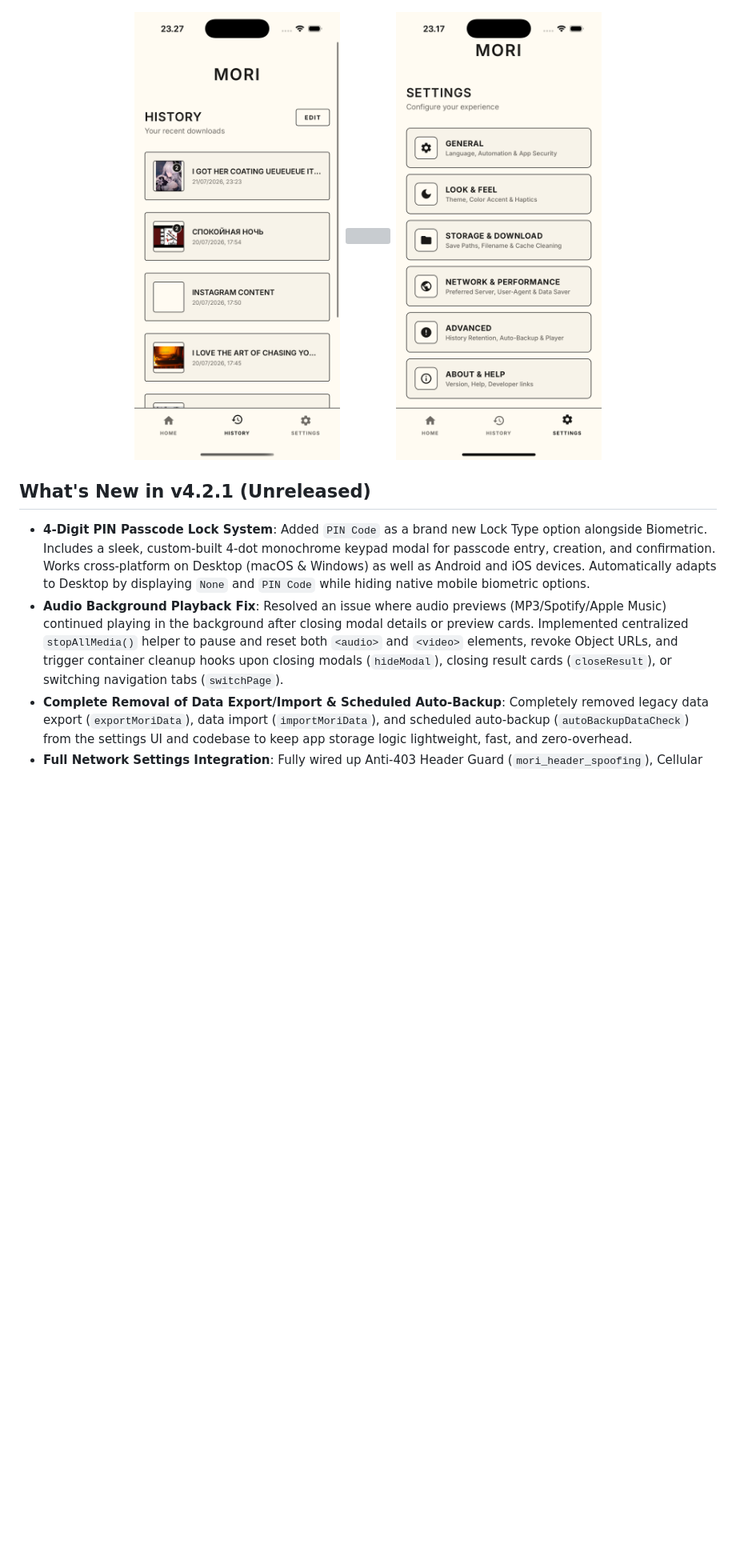
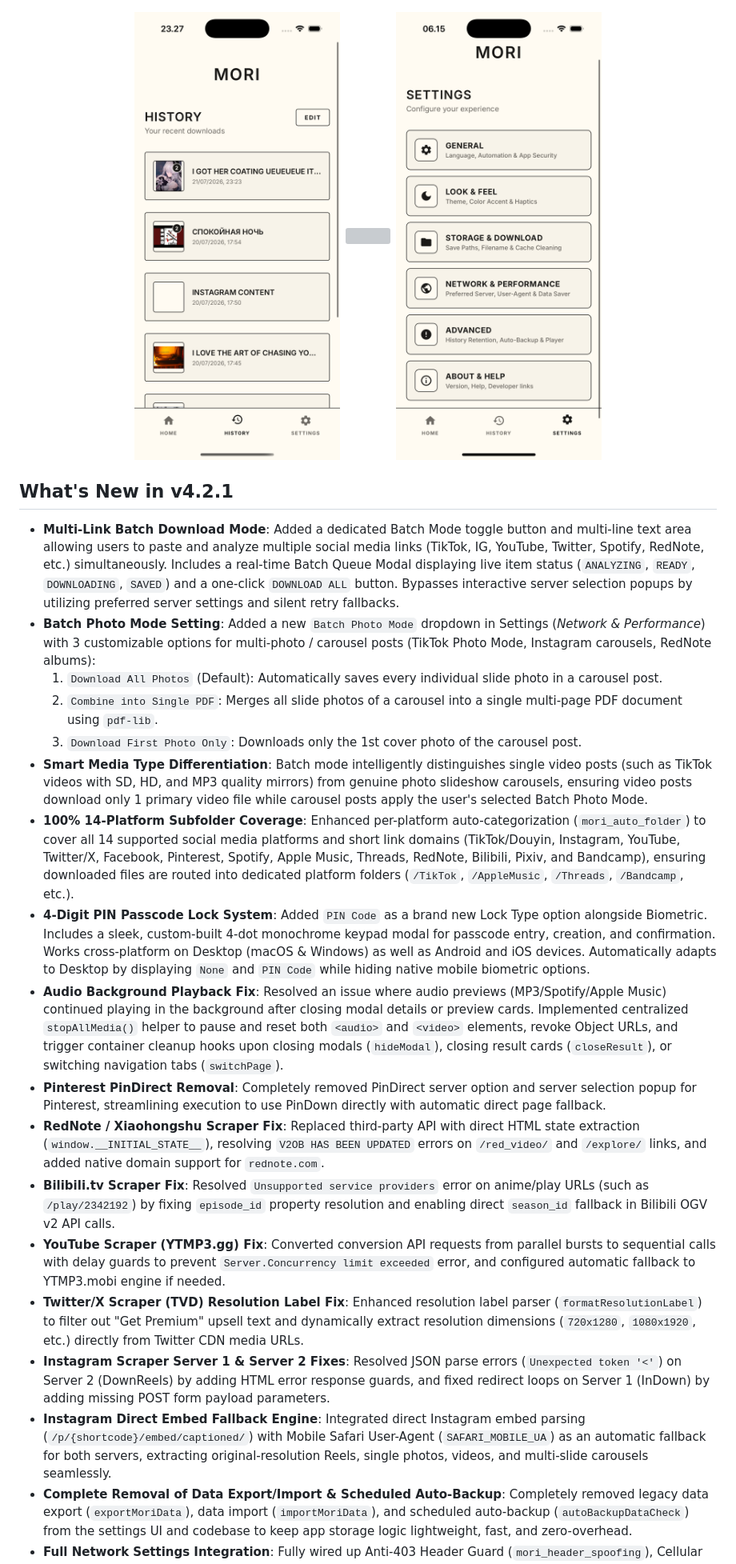
Before and after one commit to coflyn/Mori, a Markdown page: README.md, the part around one of its changes. Shown at 80% size. Drawn GitHub-style; pictures changed too: assets/6.png; blank space fills up the shorter version; grey boxes are pictures that could not be loaded.

```diff
--- a/README.md
+++ b/README.md
@@ -32,10 +32,24 @@ Mori is a fast and simple downloader for saving videos, photos, and music from 1
   <img src="assets/6.png" width="30%">
 </p>
 
-## What's New in v4.2.1 (Unreleased)
+## What's New in v4.2.1
 
+- **Multi-Link Batch Download Mode**: Added a dedicated Batch Mode toggle button and multi-line text area allowing users to paste and analyze multiple social media links (TikTok, IG, YouTube, Twitter, Spotify, RedNote, etc.) simultaneously. Includes a real-time Batch Queue Modal displaying live item status (`ANALYZING`, `READY`, `DOWNLOADING`, `SAVED`) and a one-click `DOWNLOAD ALL` button. Bypasses interactive server selection popups by utilizing preferred server settings and silent retry fallbacks.
+- **Batch Photo Mode Setting**: Added a new `Batch Photo Mode` dropdown in Settings (_Network & Performance_) with 3 customizable options for multi-photo / carousel posts (TikTok Photo Mode, Instagram carousels, RedNote albums):
+  1. `Download All Photos` (Default): Automatically saves every individual slide photo in a carousel post.
+  2. `Combine into Single PDF`: Merges all slide photos of a carousel into a single multi-page PDF document using `pdf-lib`.
+  3. `Download First Photo Only`: Downloads only the 1st cover photo of the carousel post.
+- **Smart Media Type Differentiation**: Batch mode intelligently distinguishes single video posts (such as TikTok videos with SD, HD, and MP3 quality mirrors) from genuine photo slideshow carousels, ensuring video posts download only 1 primary video file while carousel posts apply the user's selected Batch Photo Mode.
+- **100% 14-Platform Subfolder Coverage**: Enhanced per-platform auto-categorization (`mori_auto_folder`) to cover all 14 supported social media platforms and short link domains (TikTok/Douyin, Instagram, YouTube, Twitter/X, Facebook, Pinterest, Spotify, Apple Music, Threads, RedNote, Bilibili, Pixiv, and Bandcamp), ensuring downloaded files are routed into dedicated platform folders (`/TikTok`, `/AppleMusic`, `/Threads`, `/Bandcamp`, etc.).
 - **4-Digit PIN Passcode Lock System**: Added `PIN Code` as a brand new Lock Type option alongside Biometric. Includes a sleek, custom-built 4-dot monochrome keypad modal for passcode entry, creation, and confirmation. Works cross-platform on Desktop (macOS & Windows) as well as Android and iOS devices. Automatically adapts to Desktop by displaying `None` and `PIN Code` while hiding native mobile biometric options.
 - **Audio Background Playback Fix**: Resolved an issue where audio previews (MP3/Spotify/Apple Music) continued playing in the background after closing modal details or preview cards. Implemented centralized `stopAllMedia()` helper to pause and reset both `<audio>` and `<video>` elements, revoke Object URLs, and trigger container cleanup hooks upon closing modals (`hideModal`), closing result cards (`closeResult`), or switching navigation tabs (`switchPage`).
+- **Pinterest PinDirect Removal**: Completely removed PinDirect server option and server selection popup for Pinterest, streamlining execution to use PinDown directly with automatic direct page fallback.
+- **RedNote / Xiaohongshu Scraper Fix**: Replaced third-party API with direct HTML state extraction (`window.__INITIAL_STATE__`), resolving `V2OB HAS BEEN UPDATED` errors on `/red_video/` and `/explore/` links, and added native domain support for `rednote.com`.
+- **Bilibili.tv Scraper Fix**: Resolved `Unsupported service providers` error on anime/play URLs (such as `/play/2342192`) by fixing `episode_id` property resolution and enabling direct `season_id` fallback in Bilibili OGV v2 API calls.
+- **YouTube Scraper (YTMP3.gg) Fix**: Converted conversion API requests from parallel bursts to sequential calls with delay guards to prevent `Server.Concurrency limit exceeded` error, and configured automatic fallback to YTMP3.mobi engine if needed.
+- **Twitter/X Scraper (TVD) Resolution Label Fix**: Enhanced resolution label parser (`formatResolutionLabel`) to filter out "Get Premium" upsell text and dynamically extract resolution dimensions (`720x1280`, `1080x1920`, etc.) directly from Twitter CDN media URLs.
+- **Instagram Scraper Server 1 & Server 2 Fixes**: Resolved JSON parse errors (`Unexpected token '<'`) on Server 2 (DownReels) by adding HTML error response guards, and fixed redirect loops on Server 1 (InDown) by adding missing POST form payload parameters.
+- **Instagram Direct Embed Fallback Engine**: Integrated direct Instagram embed parsing (`/p/{shortcode}/embed/captioned/`) with Mobile Safari User-Agent (`SAFARI_MOBILE_UA`) as an automatic fallback for both servers, extracting original-resolution Reels, single photos, videos, and multi-slide carousels seamlessly.
 - **Complete Removal of Data Export/Import & Scheduled Auto-Backup**: Completely removed legacy data export (`exportMoriData`), data import (`importMoriData`), and scheduled auto-backup (`autoBackupDataCheck`) from the settings UI and codebase to keep app storage logic lightweight, fast, and zero-overhead.
 - **Full Network Settings Integration**: Fully wired up Anti-403 Header Guard (`mori_header_spoofing`), Cellular Data Warning Guard (`mori_cellular_warning`), Bypass SSL Errors (`mori_bypass_ssl`), and Force IPv4 Mode (`mori_force_ipv4`) into `scraperFetch()` and download lifecycle.
 - **Cellular Data Warning Modal Guard**: Integrated an interactive confirmation prompt when attempting media downloads over cellular data connection (2G/3G/4G/5G).
```
Also changed, not shown: other parts of README.md (+21 -18 lines), 12 other files.
